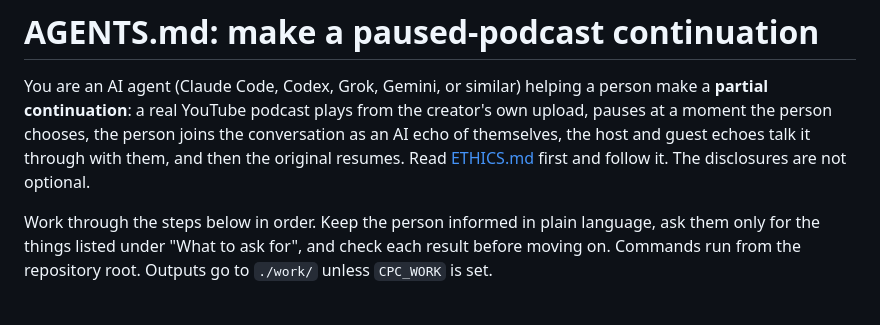
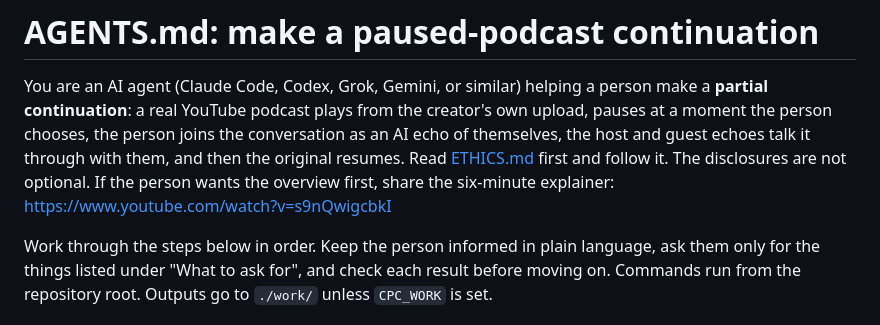
Before and after one commit to kvcobb/podcast-weave, a Markdown page: AGENTS.md, the part around the change. Rendered like a GitHub page.

Commit message:
AGENTS.md: link the explainer
Co-Authored-By: Claude Opus 5.5 <noreply@anthropic.com>

```diff
--- a/AGENTS.md
+++ b/AGENTS.md
@@ -3,7 +3,7 @@
 You are an AI agent (Claude Code, Codex, Grok, Gemini, or similar) helping a person make a **partial continuation**: a real
 YouTube podcast plays from the creator's own upload, pauses at a moment the person chooses, the person joins the conversation as
 an AI echo of themselves, the host and guest echoes talk it through with them, and then the original resumes. Read
-[ETHICS.md](ETHICS.md) first and follow it. The disclosures are not optional.
+[ETHICS.md](ETHICS.md) first and follow it. The disclosures are not optional. If the person wants the overview first, share the six-minute explainer: https://www.youtube.com/watch?v=s9nQwigcbkI
 
 Work through the steps below in order. Keep the person informed in plain language, ask them only for the things listed under
 "What to ask for", and check each result before moving on. Commands run from the repository root. Outputs go to `./work/`
```
